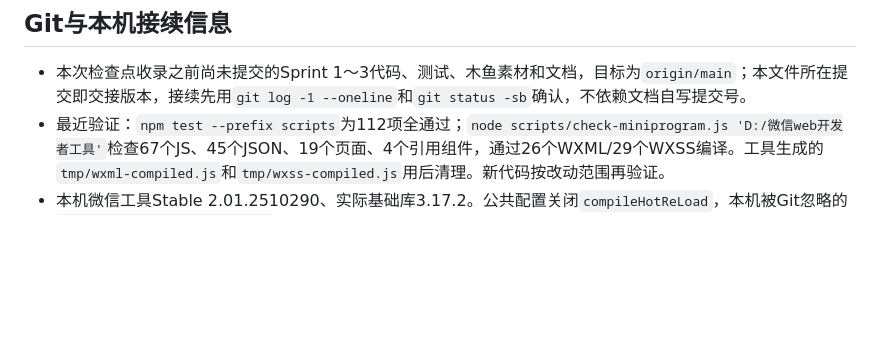
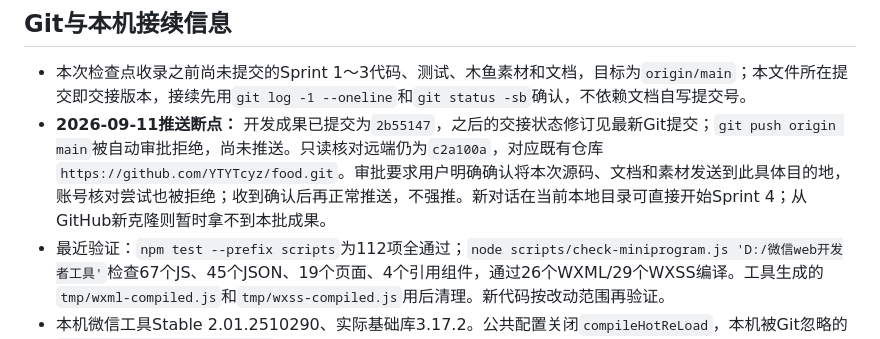
Before and after one commit to YTYTcyz/food, a Markdown page: docs/项目断点与接续.md, the part around the change. GitHub-like rendering; blank space fills up the shorter version.

```diff
--- a/docs/项目断点与接续.md
+++ b/docs/项目断点与接续.md
@@ -36,6 +36,7 @@ Sprint 3（私人图片与异常恢复）本地开发完成，按用户要求整
 ## Git与本机接续信息
 
 - 本次检查点收录之前尚未提交的Sprint 1～3代码、测试、木鱼素材和文档，目标为`origin/main`；本文件所在提交即交接版本，接续先用`git log -1 --oneline`和`git status -sb`确认，不依赖文档自写提交号。
+- **2026-09-11推送断点：** 开发成果已提交为`2b55147`，之后的交接状态修订见最新Git提交；`git push origin main`被自动审批拒绝，尚未推送。只读核对远端仍为`c2a100a`，对应既有仓库`https://github.com/YTYTcyz/food.git`。审批要求用户明确确认将本次源码、文档和素材发送到此具体目的地，账号核对尝试也被拒绝；收到确认后再正常推送，不强推。新对话在当前本地目录可直接开始Sprint 4；从GitHub新克隆则暂时拿不到本批成果。
 - 最近验证：`npm test --prefix scripts`为112项全通过；`node scripts/check-miniprogram.js 'D:/微信web开发者工具'`检查67个JS、45个JSON、19个页面、4个引用组件，通过26个WXML/29个WXSS编译。工具生成的`tmp/wxml-compiled.js`和`tmp/wxss-compiled.js`用后清理。新代码按改动范围再验证。
 - 本机微信工具Stable 2.01.2510290、实际基础库3.17.2。公共配置关闭`compileHotReLoad`，本机被Git忽略的`project.private.config.json`也已关闭；新机器核对私有覆盖项，避免新增组件热更新缺失。本机网络代理造成的启动问题已经恢复，不重复清业务缓存。
 - 木鱼PNG/MP3原件与运行副本均随Git保存、随小程序打包，无需上传云存储。商家大图原件`data/assets/shop_pic/`、依赖、临时产物、私有工具配置和凭据均不入Git。
```
Also changed, not shown: docs/实施状态.md (+2 -0 lines).
